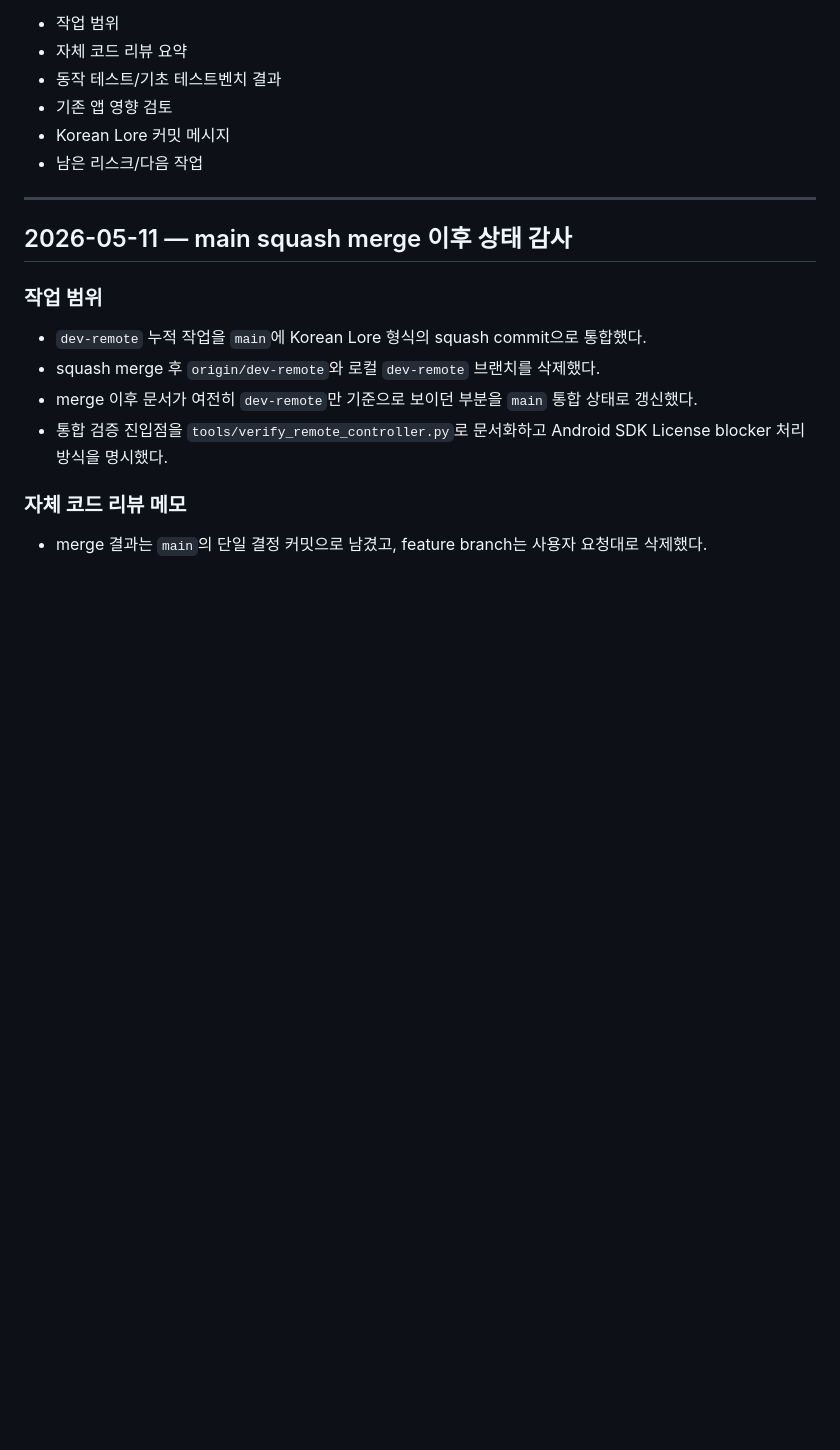
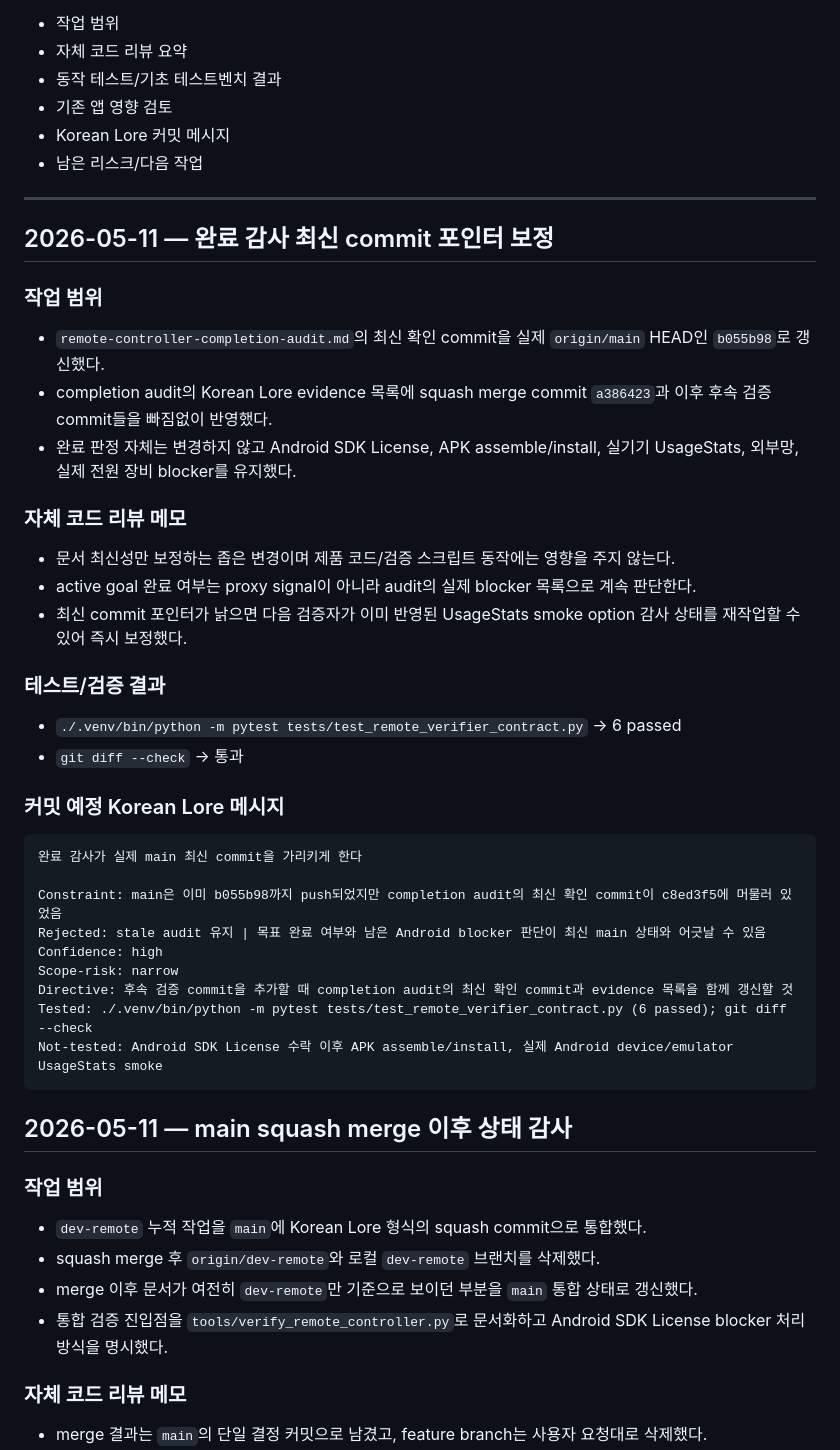
Before and after one commit to lsh930309/HomeworkHelperServer, a Markdown page: remote-controller-work-report.md, the part around the change. Drawn GitHub-style; blank space fills up the shorter version.

Commit message:
완료 감사가 실제 main 최신 commit을 가리키게 한다
main은 이미 b055b98까지 push되었지만 completion audit의 최신 확인 commit이 c8ed3f5에 머물러 있었다. 완료 판정은 바꾸지 않고 Android SDK License, APK assemble/install, 실기기 UsageStats blocker를 유지한다.

Constraint: main은 이미 b055b98까지 push되었지만 completion audit의 최신 확인 commit이 c8ed3f5에 머물러 있었음

Rejected: stale audit 유지 | 목표 완료 여부와 남은 Android blocker 판단이 최신 main 상태와 어긋날 수 있음

Confidence: high

Scope-risk: narrow

Directive: 후속 검증 commit을 추가할 때 completion audit의 최신 확인 commit과 evidence 목록을 함께 갱신할 것

Tested: ./.venv/bin/python -m pytest tests/test_remote_verifier_contract.py (6 passed); git diff --check

Not-tested: Android SDK License 수락 이후 APK assemble/install, 실제 Android device/emulator UsageStats smoke

Co-authored-by: OmX <omx@oh-my-codex.dev>

````diff
--- a/remote-controller-work-report.md
+++ b/remote-controller-work-report.md
@@ -16,6 +16,39 @@
 - 남은 리스크/다음 작업
 
 ---
+
+## 2026-05-11 — 완료 감사 최신 commit 포인터 보정
+
+### 작업 범위
+
+- `remote-controller-completion-audit.md`의 최신 확인 commit을 실제 `origin/main` HEAD인 `b055b98`로 갱신했다.
+- completion audit의 Korean Lore evidence 목록에 squash merge commit `a386423`과 이후 후속 검증 commit들을 빠짐없이 반영했다.
+- 완료 판정 자체는 변경하지 않고 Android SDK License, APK assemble/install, 실기기 UsageStats, 외부망, 실제 전원 장비 blocker를 유지했다.
+
+### 자체 코드 리뷰 메모
+
+- 문서 최신성만 보정하는 좁은 변경이며 제품 코드/검증 스크립트 동작에는 영향을 주지 않는다.
+- active goal 완료 여부는 proxy signal이 아니라 audit의 실제 blocker 목록으로 계속 판단한다.
+- 최신 commit 포인터가 낡으면 다음 검증자가 이미 반영된 UsageStats smoke option 감사 상태를 재작업할 수 있어 즉시 보정했다.
+
+### 테스트/검증 결과
+
+- `./.venv/bin/python -m pytest tests/test_remote_verifier_contract.py` → 6 passed
+- `git diff --check` → 통과
+
+### 커밋 예정 Korean Lore 메시지
+
+```text
+완료 감사가 실제 main 최신 commit을 가리키게 한다
+
+Constraint: main은 이미 b055b98까지 push되었지만 completion audit의 최신 확인 commit이 c8ed3f5에 머물러 있었음
+Rejected: stale audit 유지 | 목표 완료 여부와 남은 Android blocker 판단이 최신 main 상태와 어긋날 수 있음
+Confidence: high
+Scope-risk: narrow
+Directive: 후속 검증 commit을 추가할 때 completion audit의 최신 확인 commit과 evidence 목록을 함께 갱신할 것
+Tested: ./.venv/bin/python -m pytest tests/test_remote_verifier_contract.py (6 passed); git diff --check
+Not-tested: Android SDK License 수락 이후 APK assemble/install, 실제 Android device/emulator UsageStats smoke
+```
 
 ## 2026-05-11 — main squash merge 이후 상태 감사
 
````
Also changed, not shown: remote-controller-completion-audit.md (+2 -2 lines).
